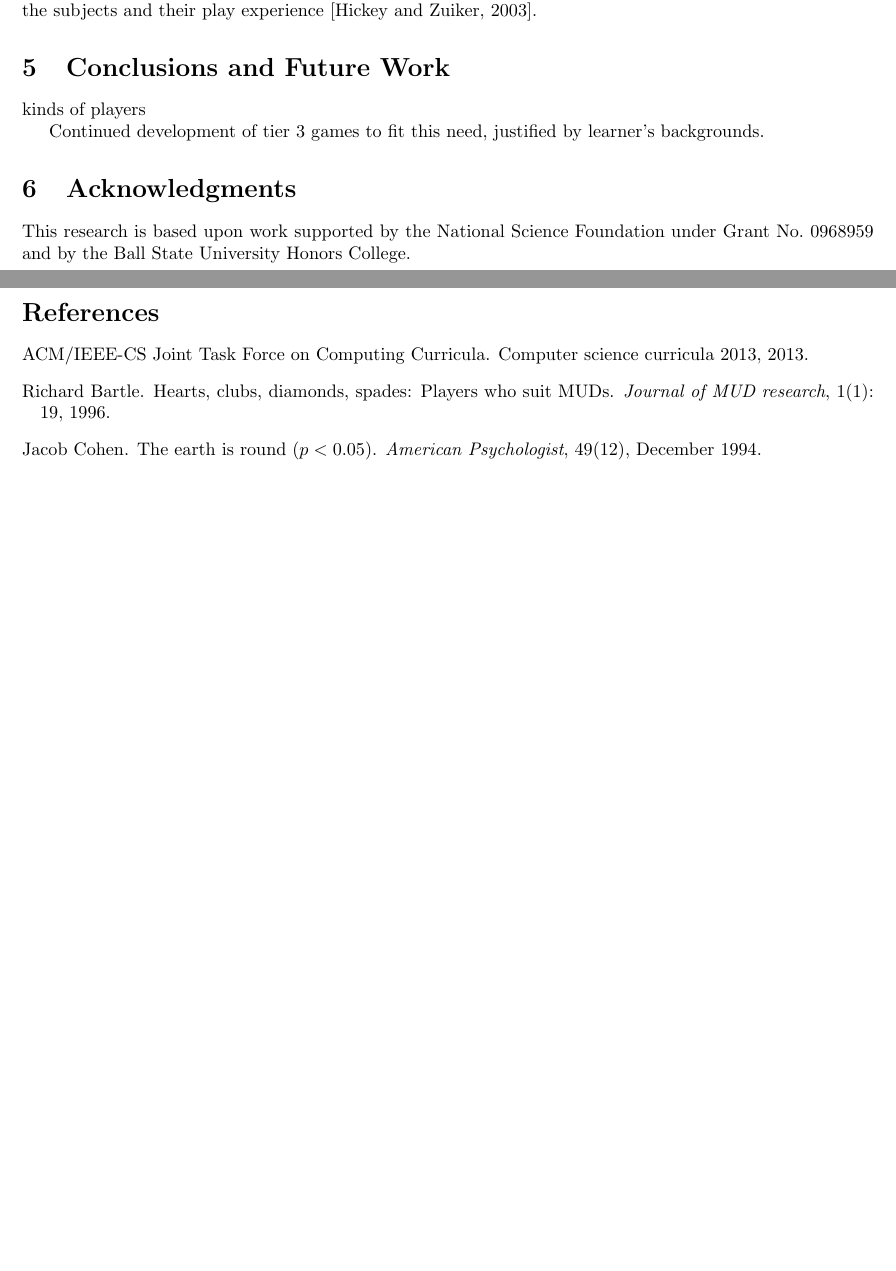
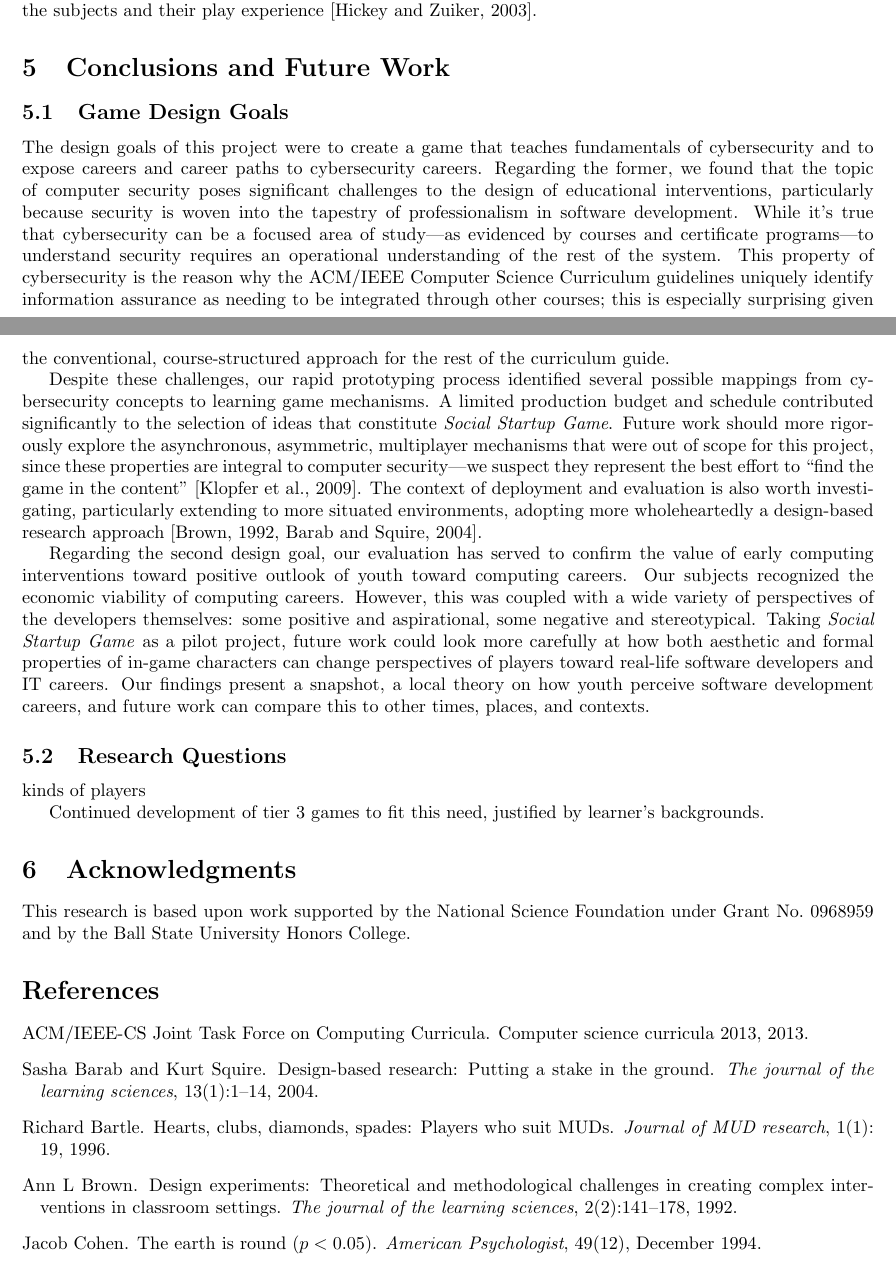
Before and after one commit to doctor-g/tr2, a LaTeX paper (tr2.tex, which reads references.bib): two parts of pages 9 and 10 of 24 before the commit and two parts of pages 9 and 10 of 25 after it, joined at a grey line, cut so that both start at the same text, the shorter picture padded with empty space. Compiled offline with pdfLaTeX.

Commit message:
Draft conclusion section for game design goals

```diff
--- a/references.bib
+++ b/references.bib
@@ -121,0 +126 @@ http://education.mit.edu/papers/MovingLearningGamesForward_EdArcade.pdf}}
+  journal={The journal of the learning sciences},
--- a/tr2.tex
+++ b/tr2.tex
@@ -717,6 +717,59 @@ about the subjects and their play experience~\citep{Hickey2003}.
 
 \section{Conclusions and Future Work}
 
+\subsection{Game Design Goals}
+
+The design goals of this project were to create a game that teaches
+fundamentals of cybersecurity and to expose careers and career paths
+to cybersecurity careers.
+Regarding the former, we found that the topic of
+computer security poses significant challenges to the design of
+educational interventions, particularly because security is woven
+into the tapestry of professionalism in software development.
+While it's true that cybersecurity can be a focused area of study---as
+evidenced by courses and certificate programs---to understand security
+requires an operational understanding of the rest of the system.
+This property of cybersecurity is the reason why the ACM/IEEE Computer Science
+Curriculum guidelines uniquely identify information assurance as needing
+to be integrated through other courses; this is especially surprising given
+the conventional, course-structured approach for the rest of the curriculum
+guide.
+
+Despite these challenges, our rapid prototyping process identified
+several possible mappings from cybersecurity concepts to learning game
+mechanisms.
+A limited production budget and schedule contributed significantly to the
+selection of ideas that constitute \textit{Social Startup Game}.
+Future work should more rigorously explore the asynchronous, asymmetric,
+multiplayer mechanisms that were out of scope for this project,
+since these properties are integral to computer security---we suspect
+they represent the best effort to ``find the game in the
+content''~\citep{Klopfer2009}.
+The context of deployment and evaluation is also worth investigating,
+particularly extending to  more situated environments,
+adopting more wholeheartedly a design-based
+ research approach~\citep{Brown1992,Barab2004}.
+
+Regarding the second design goal, our evaluation has served to
+confirm the value of early computing interventions toward positive
+outlook of youth toward computing careers.
+Our subjects recognized the economic viability of computing careers.
+However, this was coupled with a wide variety of perspectives
+of the developers themselves: some positive and aspirational, some
+negative and stereotypical.
+Taking \textit{Social Startup Game} as a pilot project, future work
+could look more carefully at how both aesthetic and formal properties
+of in-game characters can change perspectives of players toward
+real-life software developers and IT careers.
+Our findings present a snapshot, a local theory on how youth perceive
+software development careers, and future work can compare this to
+other times, places, and contexts.
+
+
+\subsection{Research Questions}
+
+
+
 kinds of players
 
 Continued development of tier 3 games to fit this need, justified by
```
Also changed, not shown: references.bib (21 more changed lines).
